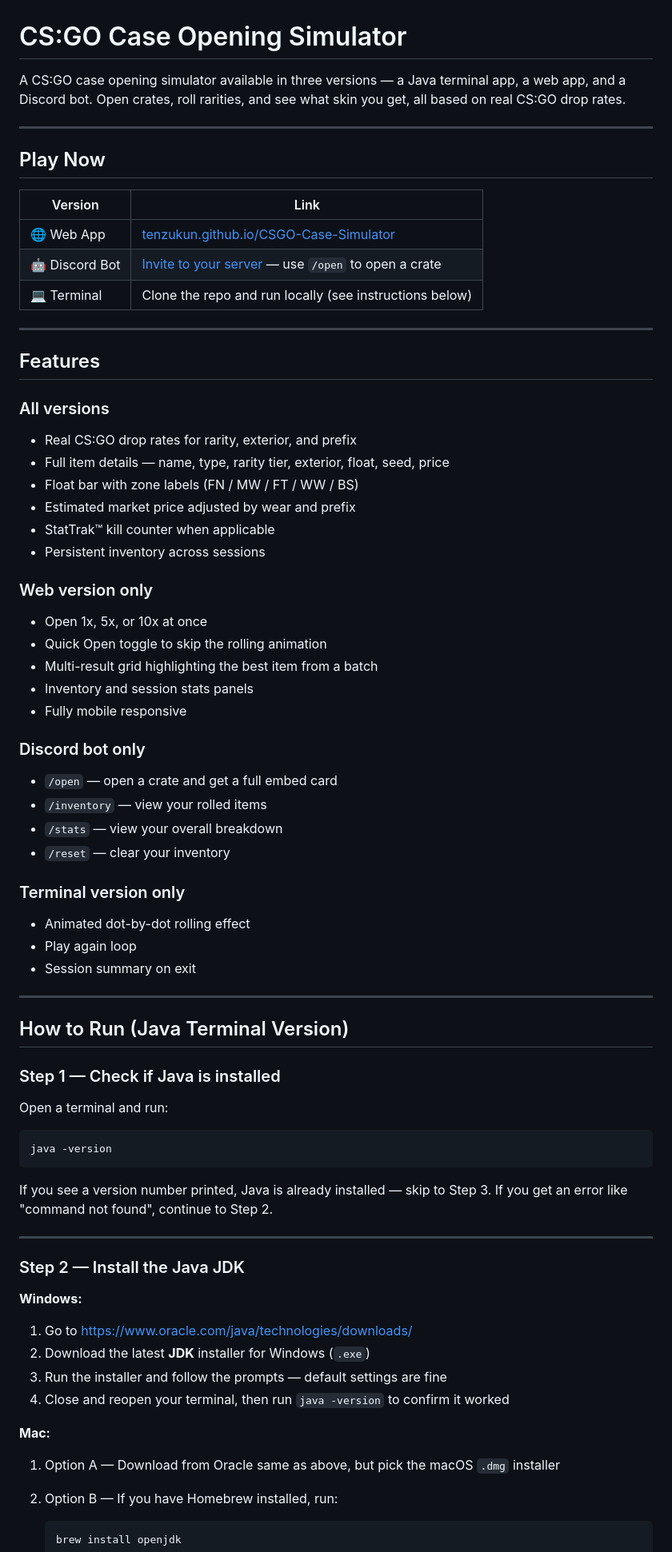
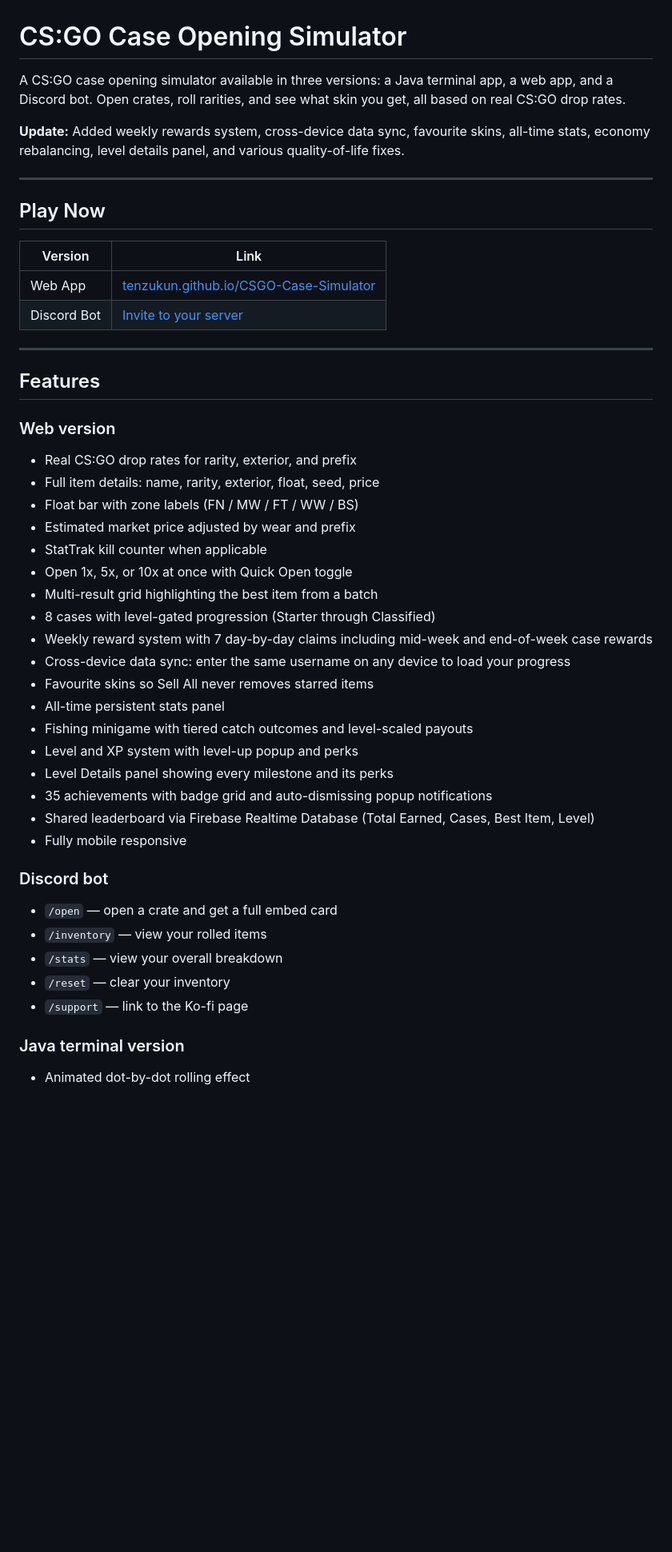
Before and after one commit to Tenzukun/CSGO-Case-Simulator, a Markdown page: README.md, the part around one of its changes. Shown at 80% size. Drawn GitHub-style; blank space fills up the shorter version.

```diff
--- a/README.md
+++ b/README.md
@@ -1,75 +1,48 @@
 # CS:GO Case Opening Simulator
 
-A CS:GO case opening simulator available in three versions — a Java terminal app,
-a web app, and a Discord bot. Open crates, roll rarities, and see what skin you
-get, all based on real CS:GO drop rates.
+A CS:GO case opening simulator available in three versions: a Java terminal app, a web app, and a Discord bot. Open crates, roll rarities, and see what skin you get, all based on real CS:GO drop rates.
+
+**Update:** Added weekly rewards system, cross-device data sync, favourite skins, all-time stats, economy rebalancing, level details panel, and various quality-of-life fixes.
 
 ---
 
 ## Play Now
 
-| Version      | Link                                                                 |
-|--------------|----------------------------------------------------------------------|
-| 🌐 Web App   | [tenzukun.github.io/CSGO-Case-Simulator](https://tenzukun.github.io/CSGO-Case-Simulator/) |
-| 🤖 Discord Bot | [Invite to your server](https://discord.com/oauth2/authorize?client_id=1518623546513952818&permissions=2147502080&integration_type=0&scope=bot+applications.commands) — use `/open` to open a crate |             |
-| 💻 Terminal  | Clone the repo and run locally (see instructions below)              |
+| Version      | Link |
+|--------------|------|
+| Web App      | [tenzukun.github.io/CSGO-Case-Simulator](https://tenzukun.github.io/CSGO-Case-Simulator/) |
+| Discord Bot  | [Invite to your server](https://discord.com/oauth2/authorize?client_id=1518623546513952818&permissions=2147502080&integration_type=0&scope=bot+applications.commands) |
 
 ---
 
 ## Features
 
-### All versions
+### Web version
 - Real CS:GO drop rates for rarity, exterior, and prefix
-- Full item details — name, type, rarity tier, exterior, float, seed, price
+- Full item details: name, rarity, exterior, float, seed, price
 - Float bar with zone labels (FN / MW / FT / WW / BS)
 - Estimated market price adjusted by wear and prefix
-- StatTrak™ kill counter when applicable
-- Persistent inventory across sessions
-
-### Web version only
-- Open 1x, 5x, or 10x at once
-- Quick Open toggle to skip the rolling animation
+- StatTrak kill counter when applicable
+- Open 1x, 5x, or 10x at once with Quick Open toggle
 - Multi-result grid highlighting the best item from a batch
-- Inventory and session stats panels
+- 8 cases with level-gated progression (Starter through Classified)
+- Weekly reward system with 7 day-by-day claims including mid-week and end-of-week case rewards
+- Cross-device data sync: enter the same username on any device to load your progress
+- Favourite skins so Sell All never removes starred items
+- All-time persistent stats panel
+- Fishing minigame with tiered catch outcomes and level-scaled payouts
+- Level and XP system with level-up popup and perks
+- Level Details panel showing every milestone and its perks
+- 35 achievements with badge grid and auto-dismissing popup notifications
+- Shared leaderboard via Firebase Realtime Database (Total Earned, Cases, Best Item, Level)
 - Fully mobile responsive
 
-### Discord bot only
+### Discord bot
 - `/open` — open a crate and get a full embed card
 - `/inventory` — view your rolled items
 - `/stats` — view your overall breakdown
 - `/reset` — clear your inventory
+- `/support` — link to the Ko-fi page
 
-### Terminal version only
+### Java terminal version
 - Animated dot-by-dot rolling effect
-- Play again loop
-- Session summary on exit
-
----
-
-## How to Run (Java Terminal Version)
-
-### Step 1 — Check if Java is installed
-
-Open a terminal and run:
-
-    java -version
-
-If you see a version number printed, Java is already installed — skip to Step 3.
-If you get an error like "command not found", continue to Step 2.
-
----
-
-### Step 2 — Install the Java JDK
-
-**Windows:**
-1. Go to [https://www.oracle.com/java/technologies/downloads/](https://www.oracle.com/java/technologies/downloads/)
-2. Download the latest **JDK** installer for Windows (`.exe`)
-3. Run the installer and follow the prompts — default settings are fine
-4. Close and reopen your terminal, then run `java -version` to confirm it worked
-
-**Mac:**
-1. Option A — Download from Oracle same as above, but pick the macOS `.dmg` installer
-2. Option B — If you have Homebrew installed, run:
-
-       brew install openjdk
-
```
Also changed, not shown: other parts of README.md (+78 -194 lines).
